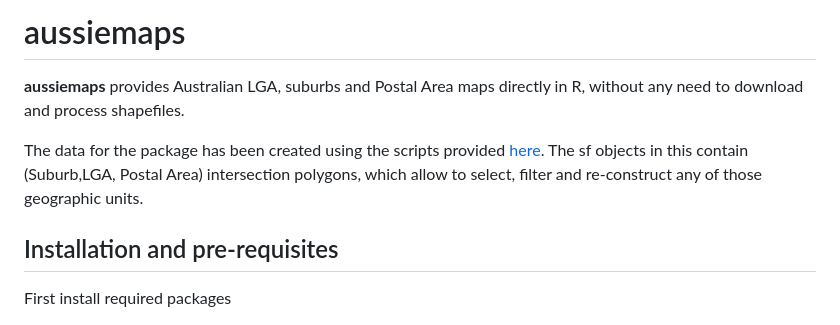
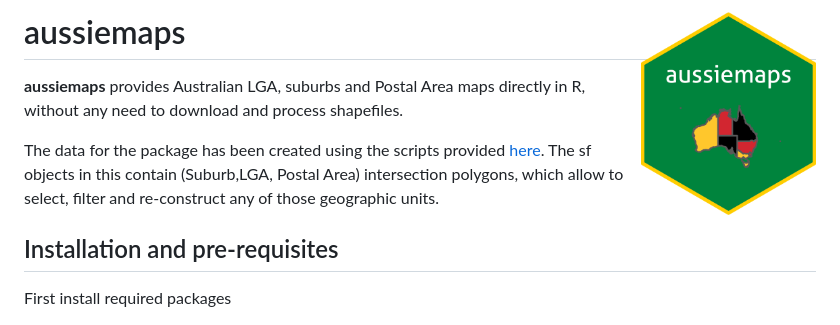
Before and after one commit to carlosyanez/aussiemaps, a Markdown page: README.md, the part around the change. Drawn GitHub-style; pictures changed too: hex/hexSticker.png (added).

Commit message:
added logo

```diff
--- a/README.md
+++ b/README.md
@@ -1,5 +1,5 @@
-aussiemaps
-================
+
+# aussiemaps <img src="hex/hexSticker.png" width = "175" height = "200" align="right" />
 
 **aussiemaps** provides Australian LGA, suburbs and Postal Area maps
 directly in R, without any need to download and process shapefiles.
```
Also changed, not shown: 2 other files.
